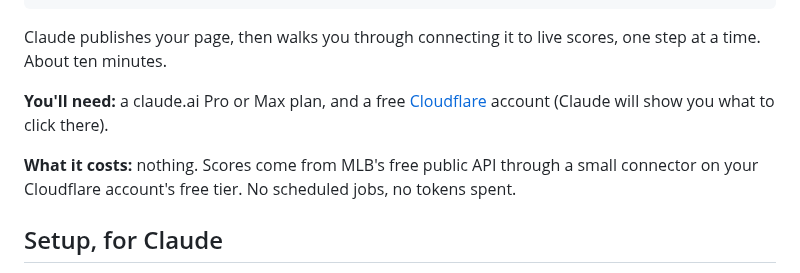
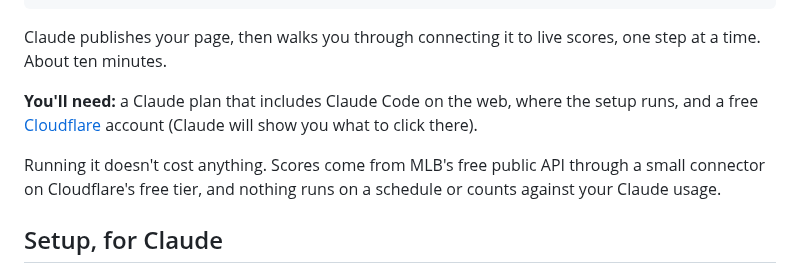
Before and after one commit to kaplanoah/baseball-playoffs, a Markdown page: README.md, the part around the change. Rendered like a GitHub page.

Commit message:
Say plainly what the README's setup needs and that running it is free
Co-Authored-By: Claude Opus 5.5 <noreply@anthropic.com>
Claude-Session: https://claude.ai/code/session_01Ffdy57Py95koQkKcbHQpMj

```diff
--- a/README.md
+++ b/README.md
@@ -18,13 +18,13 @@ README, and guide me through it one step at a time.
 Claude publishes your page, then walks you through connecting it to live
 scores, one step at a time. About ten minutes.
 
-**You'll need:** a claude.ai Pro or Max plan, and a free
-[Cloudflare](https://dash.cloudflare.com/sign-up) account (Claude will show
-you what to click there).
+**You'll need:** a Claude plan that includes Claude Code on the web, where
+the setup runs, and a free [Cloudflare](https://dash.cloudflare.com/sign-up)
+account (Claude will show you what to click there).
 
-**What it costs:** nothing. Scores come from MLB's free public API through a
-small connector on your Cloudflare account's free tier. No scheduled jobs, no
-tokens spent.
+Running it doesn't cost anything. Scores come from MLB's free public API
+through a small connector on Cloudflare's free tier, and nothing runs on a
+schedule or counts against your Claude usage.
 
 ## Setup, for Claude
 
```
